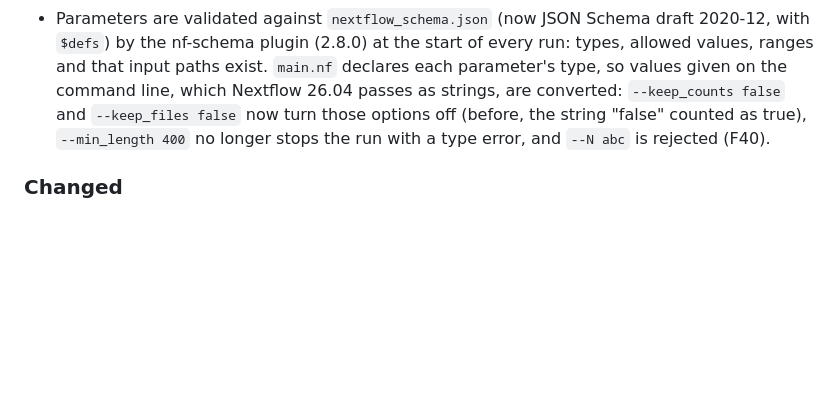
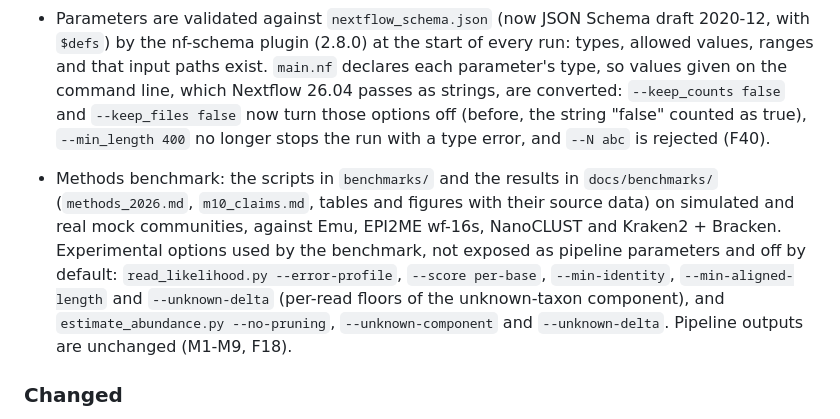
Before and after one commit to microbialds/NanoVI, a Markdown page: CHANGELOG.md, the part around the change. Drawn GitHub-style; blank space fills up the shorter version.

Commit message:
docs(changelog): methods benchmark and its experimental script options (M9)

```diff
--- a/CHANGELOG.md
+++ b/CHANGELOG.md
@@ -14,6 +14,8 @@ All notable changes to the NanoVI pipeline will be documented in this file.
 - The minimap2 index is built once and kept in `--index_cache_dir` (default `<output_dir>/index_cache`) under a name that records the database (the first 12 digits of the FASTA's MD5), `--type`, `--kmer_size` and the minimap2 version; a later run with the same settings reuses it instead of rebuilding it. `--db_index` takes a prebuilt `.mmi` and skips the indexing step. `bin/build_gtdb_db.py` no longer suggests indexing with `minimap2 -k 27`. INDEX_DB builds with the CPUs it asks for (`-t`; the index is the same) and stops if the minimap2 it runs is not the version in its cache name. The README no longer tells users to pass a `.mmi` file as `--db`, which the pipeline rejects (F26).
 - `--min_quality` (off by default) turns on fastplong's quality filter on mean read quality; without it reads are filtered by length only, as before (F20, D5).
 - Parameters are validated against `nextflow_schema.json` (now JSON Schema draft 2020-12, with `$defs`) by the nf-schema plugin (2.8.0) at the start of every run: types, allowed values, ranges and that input paths exist. `main.nf` declares each parameter's type, so values given on the command line, which Nextflow 26.04 passes as strings, are converted: `--keep_counts false` and `--keep_files false` now turn those options off (before, the string "false" counted as true), `--min_length 400` no longer stops the run with a type error, and `--N abc` is rejected (F40).
+
+- Methods benchmark: the scripts in `benchmarks/` and the results in `docs/benchmarks/` (`methods_2026.md`, `m10_claims.md`, tables and figures with their source data) on simulated and real mock communities, against Emu, EPI2ME wf-16s, NanoCLUST and Kraken2 + Bracken. Experimental options used by the benchmark, not exposed as pipeline parameters and off by default: `read_likelihood.py --error-profile`, `--score per-base`, `--min-identity`, `--min-aligned-length` and `--unknown-delta` (per-read floors of the unknown-taxon component), and `estimate_abundance.py --no-pruning`, `--unknown-component` and `--unknown-delta`. Pipeline outputs are unchanged (M1-M9, F18).
 
 ### Changed
 
```
